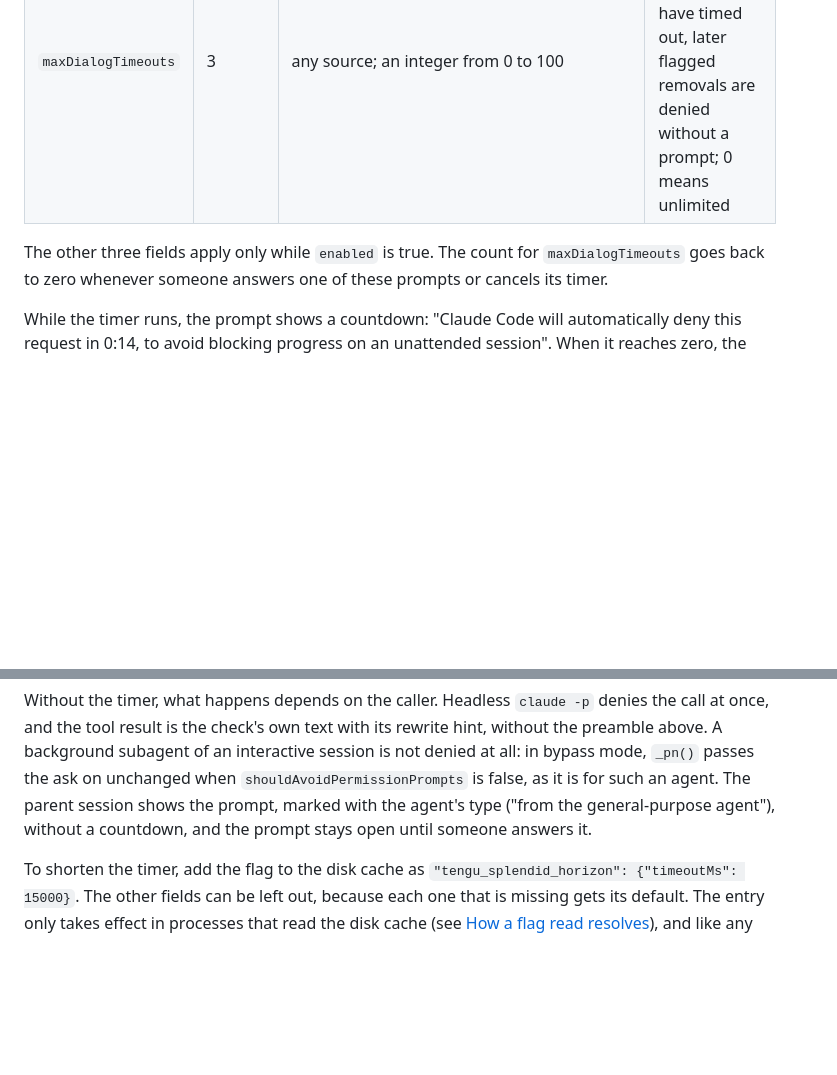
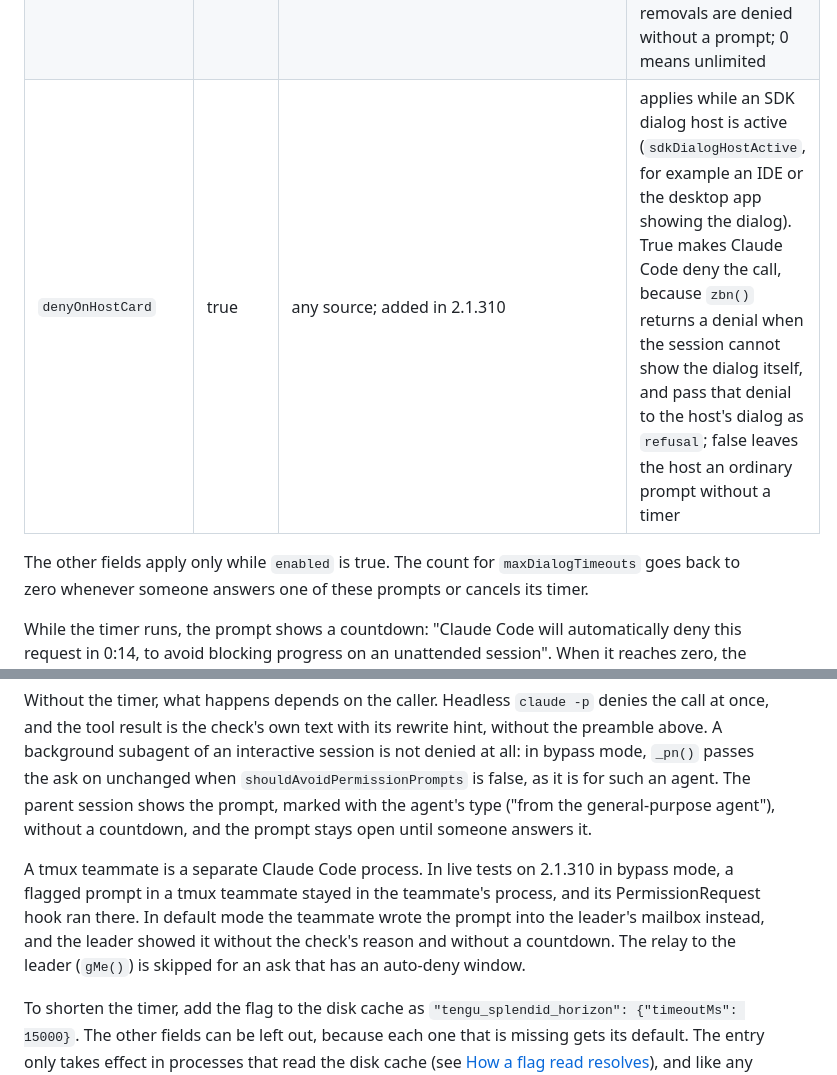
Before and after one commit to ojura/claude-skills, a Markdown page: team-necromancy/growthbook-flags.md, 2 parts joined by grey strips. Rendered like a GitHub page; blank space fills up the shorter version.

Commit message:
Record denyOnHostCard and how tmux teammates handle the rm prompt
2.1.310 adds the denyOnHostCard field to tengu_splendid_horizon. Live
tests on 2.1.310: a tmux teammate in bypass mode keeps a flagged prompt in
its own process, where PermissionRequest hooks run; in default mode it
sends the prompt to the leader, which shows it without a countdown.

Co-Authored-By: Claude Opus 5.5 <noreply@anthropic.com>

```diff
--- a/team-necromancy/growthbook-flags.md
+++ b/team-necromancy/growthbook-flags.md
@@ -820,8 +820,9 @@ its source, and checks each field separately:
 | `showDialog` | true | any source | false denies the call at once, without a prompt |
 | `timeoutMs` | 120000 | any source; a value outside 5000 to 3600000 is replaced by the default | how long the prompt stays open before the call is denied |
 | `maxDialogTimeouts` | 3 | any source; an integer from 0 to 100 | after this many prompts in one process have timed out, later flagged removals are denied without a prompt; 0 means unlimited |
+| `denyOnHostCard` | true | any source; added in 2.1.310 | applies while an SDK dialog host is active (`sdkDialogHostActive`, for example an IDE or the desktop app showing the dialog). True makes Claude Code deny the call, because `zbn()` returns a denial when the session cannot show the dialog itself, and pass that denial to the host's dialog as `refusal`; false leaves the host an ordinary prompt without a timer |
 
-The other three fields apply only while `enabled` is true. The count for
+The other fields apply only while `enabled` is true. The count for
 `maxDialogTimeouts` goes back to zero whenever someone answers one of these
 prompts or cancels its timer.
 
@@ -847,6 +848,13 @@ ask on unchanged when `shouldAvoidPermissionPrompts` is false, as it is for
 such an agent. The parent session shows the prompt, marked with the agent's
 type ("from the general-purpose agent"), without a countdown, and the prompt
 stays open until someone answers it.
+
+A tmux teammate is a separate Claude Code process. In live tests on 2.1.310 in
+bypass mode, a flagged prompt in a tmux teammate stayed in the teammate's
+process, and its PermissionRequest hook ran there. In default mode the
+teammate wrote the prompt into the leader's mailbox instead, and the leader
+showed it without the check's reason and without a countdown. The relay to the
+leader (`gMe()`) is skipped for an ask that has an auto-deny window.
 
 To shorten the timer, add the flag to the disk cache as
 `"tengu_splendid_horizon": {"timeoutMs": 15000}`. The other fields can be left
```
